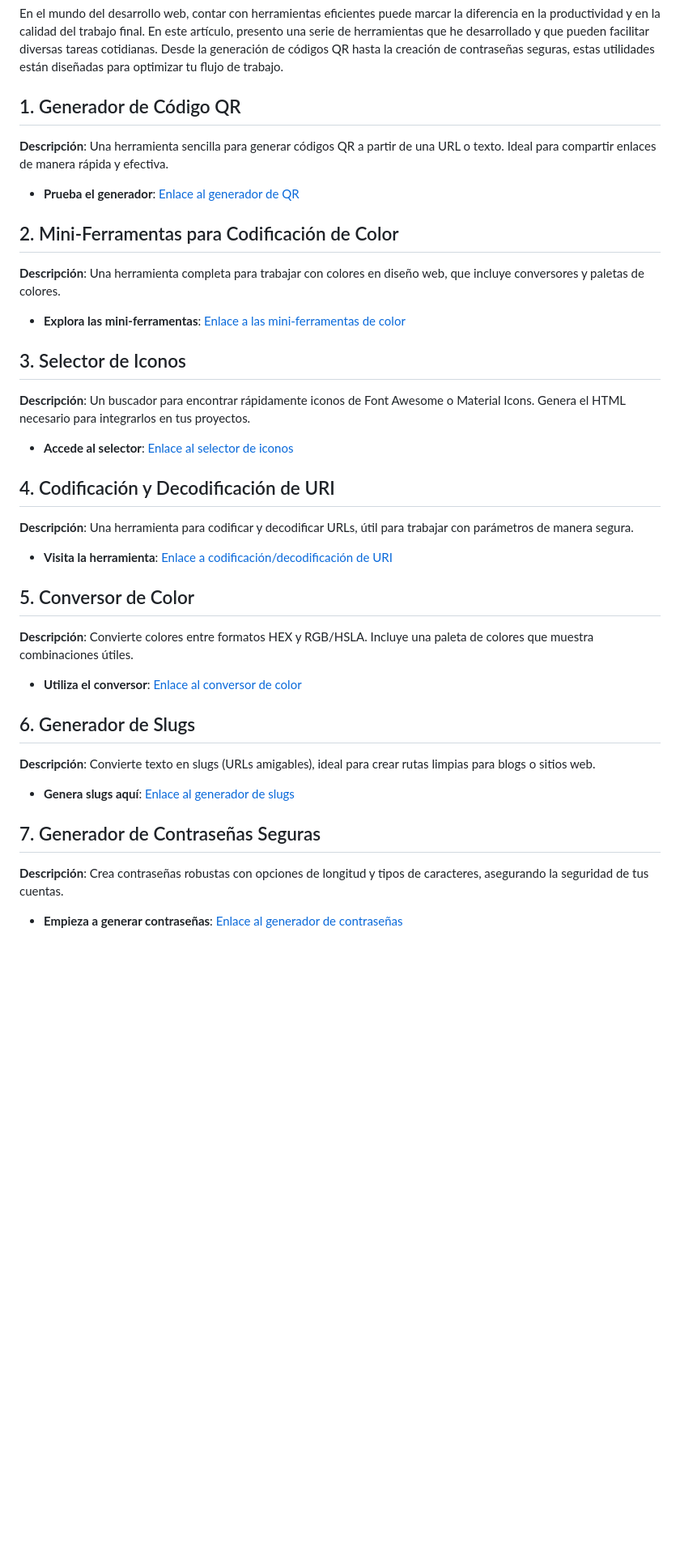
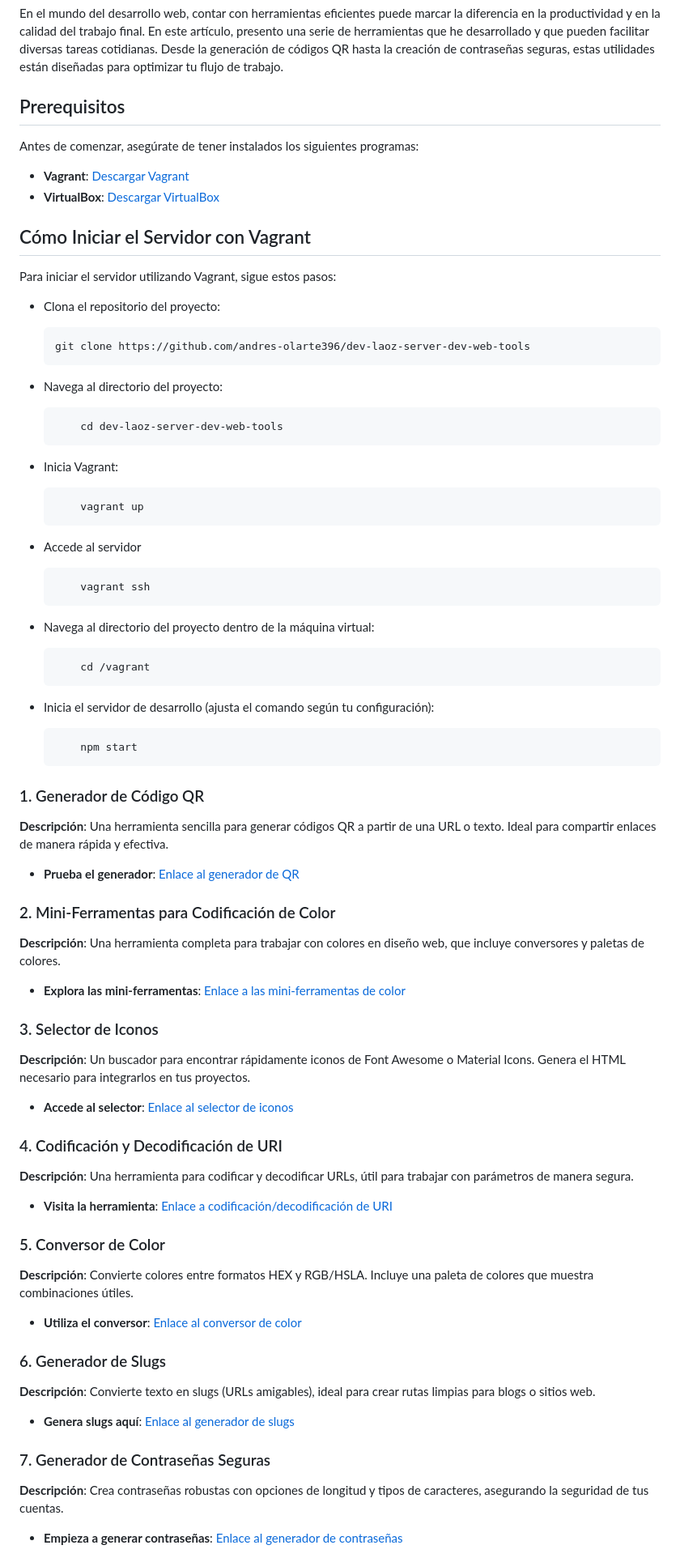
Before and after one commit to andres-olarte396/dev-laoz-server-dev-web-tools, a Markdown page: README.md, the part around the change printed below. Shown: that part at 81% size. GitHub-like rendering; blank space fills up the shorter version.

Commit message:
:memo: Actualiza el README.md para incluir instrucciones de instalación y uso de herramientas, mejorando la documentación del proyecto.

````diff
--- a/README.md
+++ b/README.md
@@ -2,43 +2,90 @@
 
 En el mundo del desarrollo web, contar con herramientas eficientes puede marcar la diferencia en la productividad y en la calidad del trabajo final. En este artículo, presento una serie de herramientas que he desarrollado y que pueden facilitar diversas tareas cotidianas. Desde la generación de códigos QR hasta la creación de contraseñas seguras, estas utilidades están diseñadas para optimizar tu flujo de trabajo.
 
-## 1. Generador de Código QR
+## Prerequisitos
+
+Antes de comenzar, asegúrate de tener instalados los siguientes programas:
+
+- **Vagrant**: [Descargar Vagrant](https://www.vagrantup.com/downloads)
+- **VirtualBox**: [Descargar VirtualBox](https://www.virtualbox.org/wiki/Downloads)
+
+## Cómo Iniciar el Servidor con Vagrant
+
+Para iniciar el servidor utilizando Vagrant, sigue estos pasos:
+
+- Clona el repositorio del proyecto:
+
+    ```sh
+    git clone https://github.com/andres-olarte396/dev-laoz-server-dev-web-tools
+    ```
+
+- Navega al directorio del proyecto:
+
+    ```shell
+        cd dev-laoz-server-dev-web-tools
+    ```
+
+- Inicia Vagrant:
+
+    ```shell
+        vagrant up
+    ```
+
+- Accede al servidor
+
+    ```shell
+        vagrant ssh
+    ```
+
+- Navega al directorio del proyecto dentro de la máquina virtual:
+
+    ```shell
+        cd /vagrant
+    ```
+
+- Inicia el servidor de desarrollo (ajusta el comando según tu configuración):
+
+    ```shell
+        npm start
+    ```
+
+### 1. Generador de Código QR
 
 **Descripción**: Una herramienta sencilla para generar códigos QR a partir de una URL o texto. Ideal para compartir enlaces de manera rápida y efectiva.
 
 - **Prueba el generador**: [Enlace al generador de QR](https://github.com/andres-olarte396/dev-laoz-QRcoder)
 
-## 2. Mini-Ferramentas para Codificación de Color
+### 2. Mini-Ferramentas para Codificación de Color
 
 **Descripción**: Una herramienta completa para trabajar con colores en diseño web, que incluye conversores y paletas de colores.
 
 - **Explora las mini-ferramentas**: [Enlace a las mini-ferramentas de color](https://github.com/andres-olarte396/dev-laoz-HashGenerator)
 
-## 3. Selector de Iconos
+### 3. Selector de Iconos
 
 **Descripción**: Un buscador para encontrar rápidamente iconos de Font Awesome o Material Icons. Genera el HTML necesario para integrarlos en tus proyectos.
 
 - **Accede al selector**: [Enlace al selector de iconos](https://github.com/andres-olarte396/dev-laoz-IconSelector)
 
-## 4. Codificación y Decodificación de URI
+### 4. Codificación y Decodificación de URI
 
 **Descripción**: Una herramienta para codificar y decodificar URLs, útil para trabajar con parámetros de manera segura.
 
 - **Visita la herramienta**: [Enlace a codificación/decodificación de URI](https://github.com/andres-olarte396/dev-laoz-URIComponent)
 
-## 5. Conversor de Color
+### 5. Conversor de Color
 
 **Descripción**: Convierte colores entre formatos HEX y RGB/HSLA. Incluye una paleta de colores que muestra combinaciones útiles.
 
 - **Utiliza el conversor**: [Enlace al conversor de color](https://github.com/andres-olarte396/dev-laoz-ConversorHEX-RGB)
 
-## 6. Generador de Slugs
+### 6. Generador de Slugs
 
 **Descripción**: Convierte texto en slugs (URLs amigables), ideal para crear rutas limpias para blogs o sitios web.
 
 - **Genera slugs aquí**: [Enlace al generador de slugs](https://github.com/andres-olarte396/dev-laoz-SlugGenerator)
 
-## 7. Generador de Contraseñas Seguras
+### 7. Generador de Contraseñas Seguras
 
 **Descripción**: Crea contraseñas robustas con opciones de longitud y tipos de caracteres, asegurando la seguridad de tus cuentas.
 
````
Also changed, not shown: other parts of README.md (+13 -13 lines).
